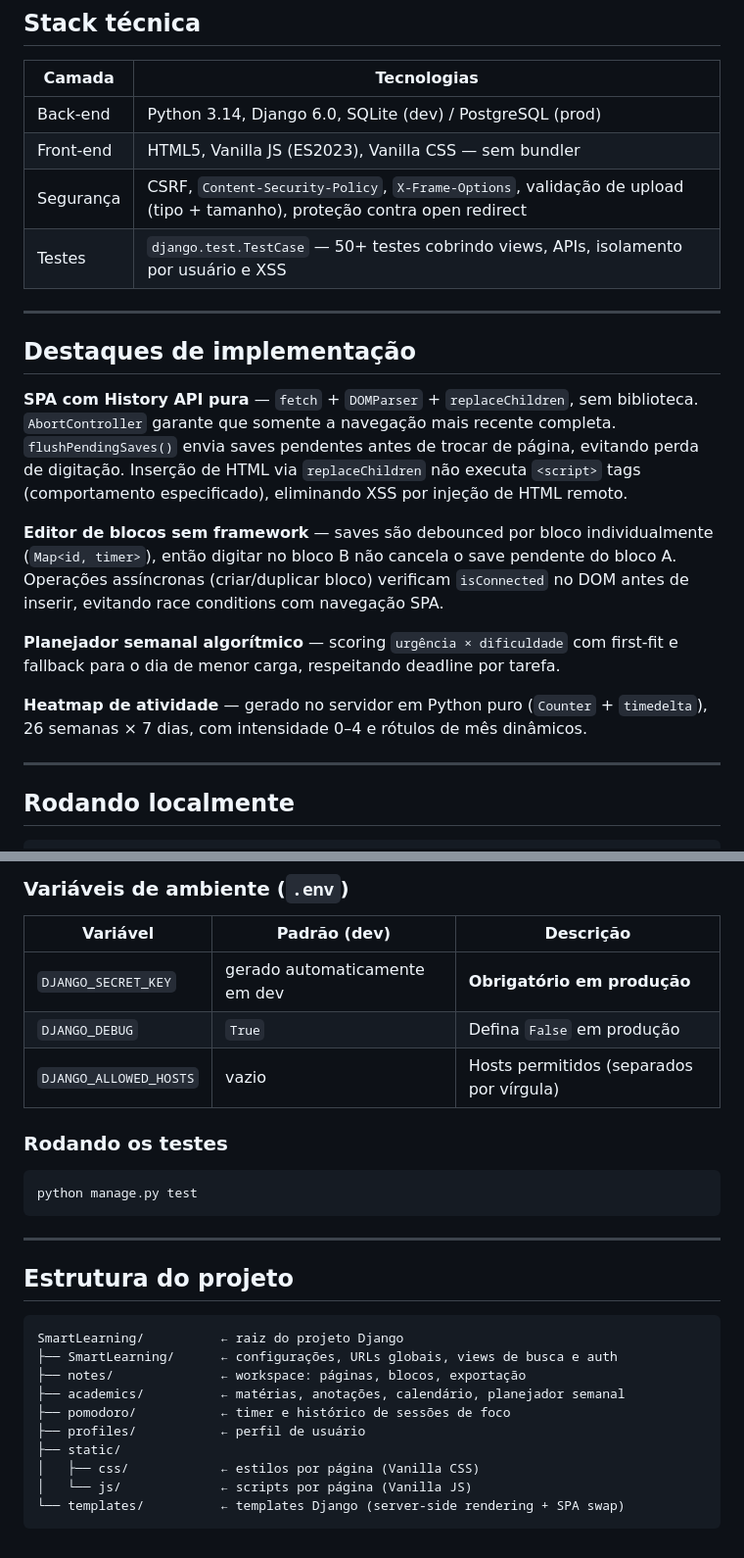
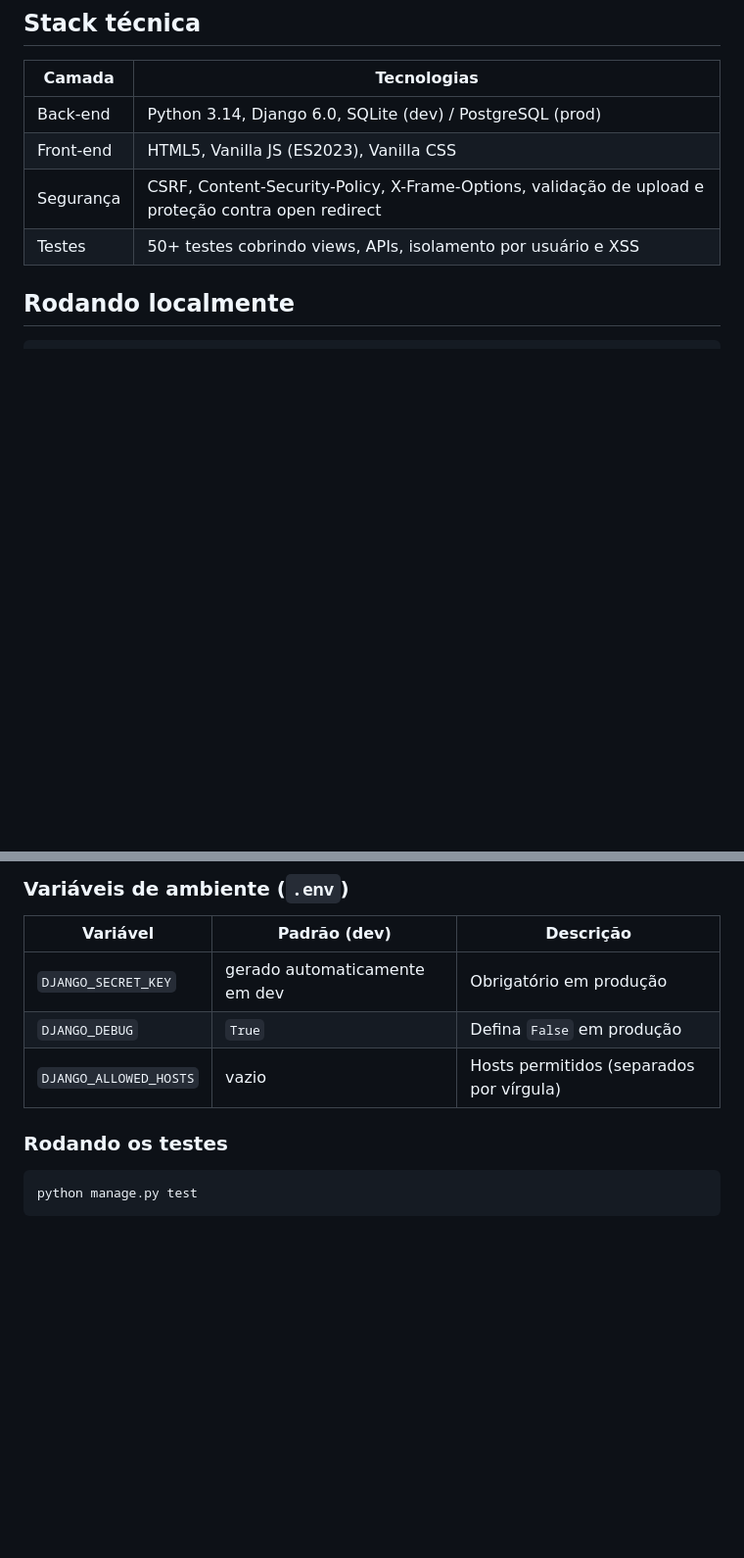
Before and after one commit to Fernandoszmaclin/SmartLearning, a Markdown page: README.md, 2 parts joined by grey strips. Shown at 98% size. GitHub-like rendering; blank space fills up the shorter version.

````diff
--- a/README.md
+++ b/README.md
@@ -56,23 +50,9 @@ O foco técnico foi manter a stack no mínimo necessário: **Django no back-end*
 | Camada | Tecnologias |
 |--------|-------------|
 | Back-end | Python 3.14, Django 6.0, SQLite (dev) / PostgreSQL (prod) |
-| Front-end | HTML5, Vanilla JS (ES2023), Vanilla CSS — sem bundler |
-| Segurança | CSRF, `Content-Security-Policy`, `X-Frame-Options`, validação de upload (tipo + tamanho), proteção contra open redirect |
-| Testes | `django.test.TestCase` — 50+ testes cobrindo views, APIs, isolamento por usuário e XSS |
-
----
-
-## Destaques de implementação
-
-**SPA com History API pura** — `fetch` + `DOMParser` + `replaceChildren`, sem biblioteca. `AbortController` garante que somente a navegação mais recente completa. `flushPendingSaves()` envia saves pendentes antes de trocar de página, evitando perda de digitação. Inserção de HTML via `replaceChildren` não executa `<script>` tags (comportamento especificado), eliminando XSS por injeção de HTML remoto.
-
-**Editor de blocos sem framework** — saves são debounced por bloco individualmente (`Map<id, timer>`), então digitar no bloco B não cancela o save pendente do bloco A. Operações assíncronas (criar/duplicar bloco) verificam `isConnected` no DOM antes de inserir, evitando race conditions com navegação SPA.
-
-**Planejador semanal algorítmico** — scoring `urgência × dificuldade` com first-fit e fallback para o dia de menor carga, respeitando deadline por tarefa.
-
-**Heatmap de atividade** — gerado no servidor em Python puro (`Counter` + `timedelta`), 26 semanas × 7 dias, com intensidade 0–4 e rótulos de mês dinâmicos.
-
----
+| Front-end | HTML5, Vanilla JS (ES2023), Vanilla CSS |
+| Segurança | CSRF, Content-Security-Policy, X-Frame-Options, validação de upload e proteção contra open redirect |
+| Testes | 50+ testes cobrindo views, APIs, isolamento por usuário e XSS |
 
 ## Rodando localmente
 
@@ -101,7 +81,7 @@ Acesse `http://127.0.0.1:8000/`.
 
 | Variável | Padrão (dev) | Descrição |
 |----------|-------------|-----------|
-| `DJANGO_SECRET_KEY` | gerado automaticamente em dev | **Obrigatório em produção** |
+| `DJANGO_SECRET_KEY` | gerado automaticamente em dev | Obrigatório em produção |
 | `DJANGO_DEBUG` | `True` | Defina `False` em produção |
 | `DJANGO_ALLOWED_HOSTS` | vazio | Hosts permitidos (separados por vírgula) |
 
@@ -110,20 +90,3 @@ Acesse `http://127.0.0.1:8000/`.
 ```bash
 python manage.py test
 ```
-
----
-
-## Estrutura do projeto
-
-```
-SmartLearning/          ← raiz do projeto Django
-├── SmartLearning/      ← configurações, URLs globais, views de busca e auth
-├── notes/              ← workspace: páginas, blocos, exportação
-├── academics/          ← matérias, anotações, calendário, planejador semanal
-├── pomodoro/           ← timer e histórico de sessões de foco
-├── profiles/           ← perfil de usuário
-├── static/
-│   ├── css/            ← estilos por página (Vanilla CSS)
-│   └── js/             ← scripts por página (Vanilla JS)
-└── templates/          ← templates Django (server-side rendering + SPA swap)
-```
````
Also changed, not shown: other parts of README.md (+20 -26 lines).
